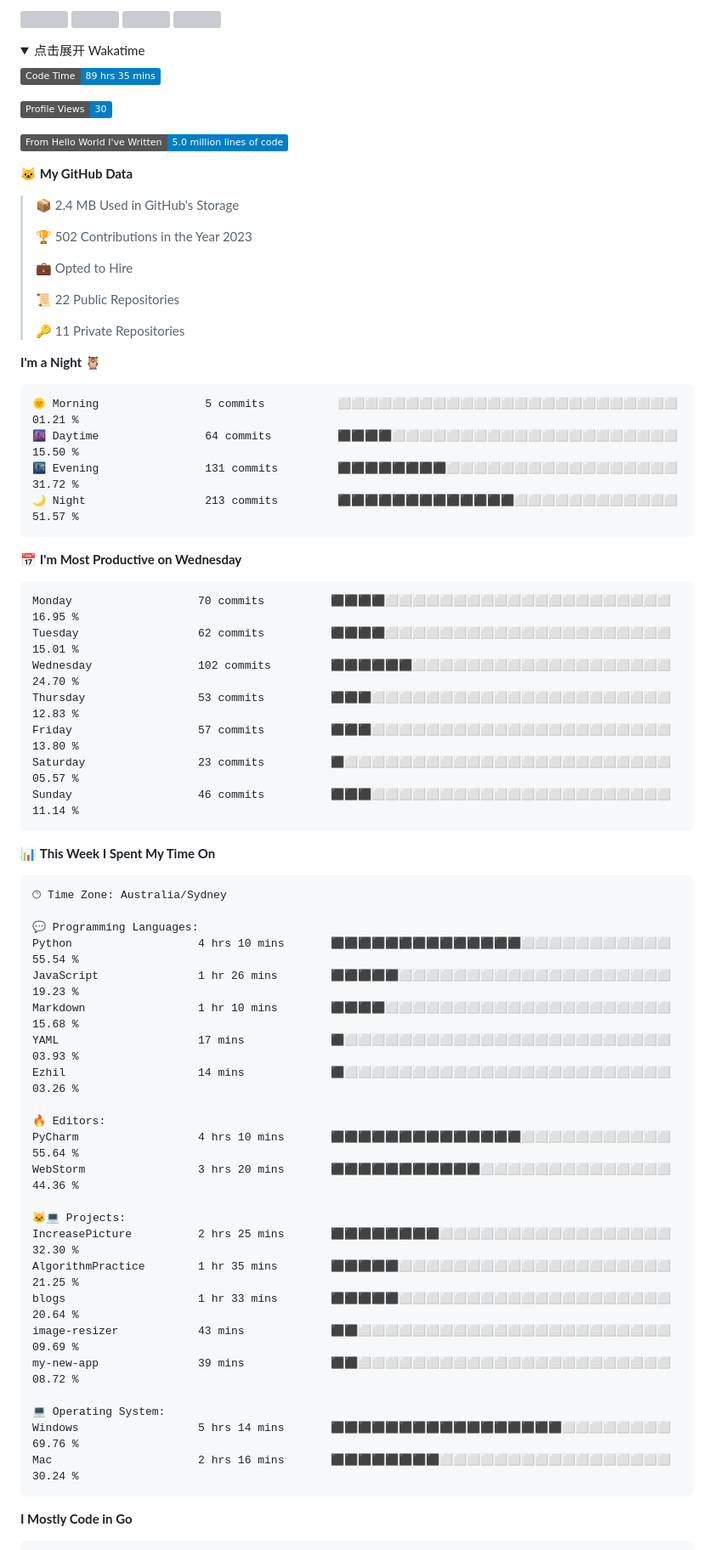
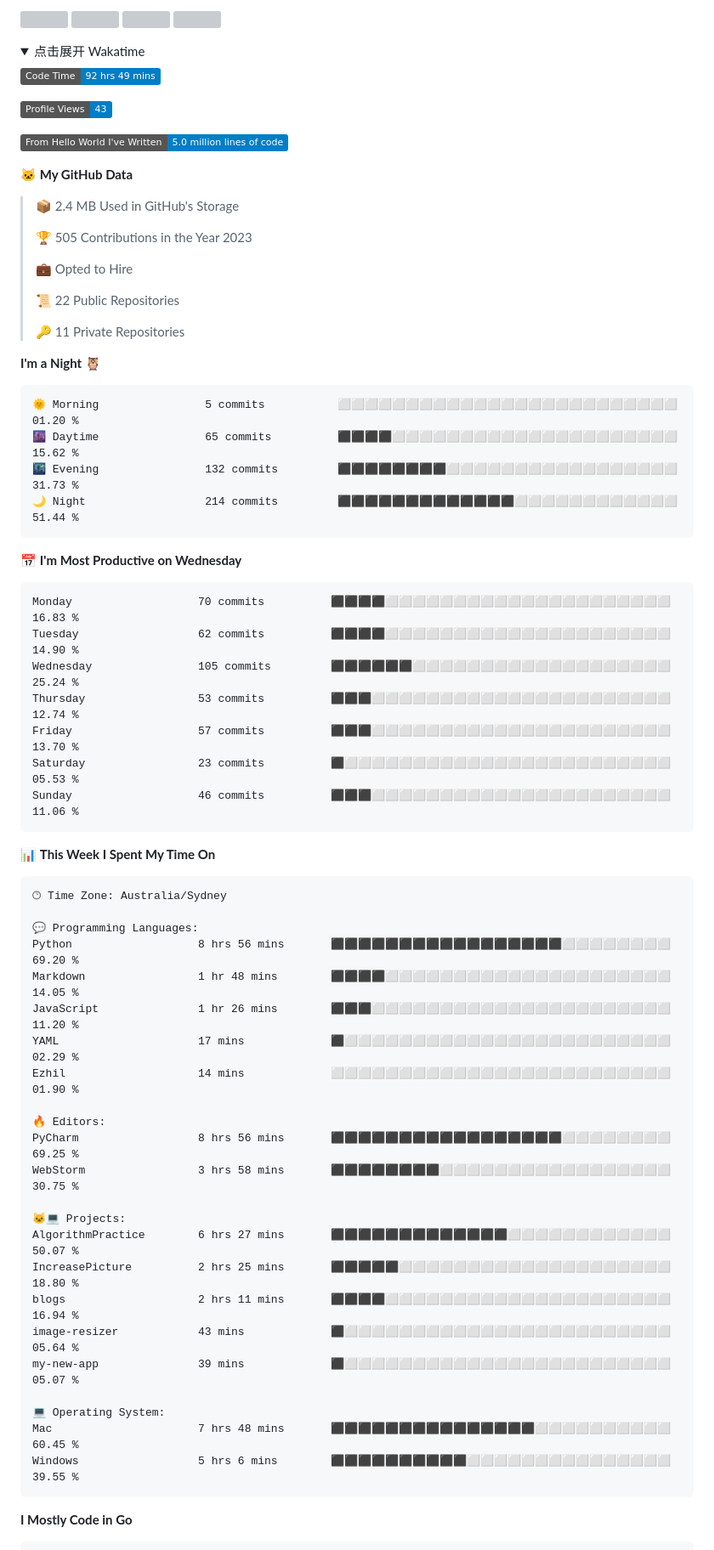
Before and after one commit to longsizhuo/longsizhuo, a Markdown page: README.md, the part around the change. Shown at 85% size. Rendered like a GitHub page; folded sections open; badges without logos; grey boxes are pictures that could not be loaded.

Commit message:
Updated with Dev Metrics

````diff
--- a/README.md
+++ b/README.md
@@ -46,9 +46,9 @@
 <summary>点击展开 Wakatime</summary>
 
 <!--START_SECTION:waka-->
-![Code Time](http://img.shields.io/badge/Code%20Time-89%20hrs%2035%20mins-blue)
+![Code Time](http://img.shields.io/badge/Code%20Time-92%20hrs%2049%20mins-blue)
 
-![Profile Views](http://img.shields.io/badge/Profile%20Views-30-blue)
+![Profile Views](http://img.shields.io/badge/Profile%20Views-43-blue)
 
 ![Lines of code](https://img.shields.io/badge/From%20Hello%20World%20I%27ve%20Written-5.0%20million%20lines%20of%20code-blue)
 
@@ -56,7 +56,7 @@
 
 > 📦 2.4 MB Used in GitHub's Storage
  >
-> 🏆 502 Contributions in the Year 2023
+> 🏆 505 Contributions in the Year 2023
  >
 > 💼 Opted to Hire
  >
@@ -67,21 +67,21 @@
 **I'm a Night 🦉**
 
 ```text
-🌞 Morning                5 commits           ⬜⬜⬜⬜⬜⬜⬜⬜⬜⬜⬜⬜⬜⬜⬜⬜⬜⬜⬜⬜⬜⬜⬜⬜⬜   01.21 %
-🌆 Daytime                64 commits          ⬛⬛⬛⬛⬜⬜⬜⬜⬜⬜⬜⬜⬜⬜⬜⬜⬜⬜⬜⬜⬜⬜⬜⬜⬜   15.50 %
-🌃 Evening                131 commits         ⬛⬛⬛⬛⬛⬛⬛⬛⬜⬜⬜⬜⬜⬜⬜⬜⬜⬜⬜⬜⬜⬜⬜⬜⬜   31.72 %
-🌙 Night                  213 commits         ⬛⬛⬛⬛⬛⬛⬛⬛⬛⬛⬛⬛⬛⬜⬜⬜⬜⬜⬜⬜⬜⬜⬜⬜⬜   51.57 %
+🌞 Morning                5 commits           ⬜⬜⬜⬜⬜⬜⬜⬜⬜⬜⬜⬜⬜⬜⬜⬜⬜⬜⬜⬜⬜⬜⬜⬜⬜   01.20 %
+🌆 Daytime                65 commits          ⬛⬛⬛⬛⬜⬜⬜⬜⬜⬜⬜⬜⬜⬜⬜⬜⬜⬜⬜⬜⬜⬜⬜⬜⬜   15.62 %
+🌃 Evening                132 commits         ⬛⬛⬛⬛⬛⬛⬛⬛⬜⬜⬜⬜⬜⬜⬜⬜⬜⬜⬜⬜⬜⬜⬜⬜⬜   31.73 %
+🌙 Night                  214 commits         ⬛⬛⬛⬛⬛⬛⬛⬛⬛⬛⬛⬛⬛⬜⬜⬜⬜⬜⬜⬜⬜⬜⬜⬜⬜   51.44 %
 ```
 📅 **I'm Most Productive on Wednesday**
 
 ```text
-Monday                   70 commits          ⬛⬛⬛⬛⬜⬜⬜⬜⬜⬜⬜⬜⬜⬜⬜⬜⬜⬜⬜⬜⬜⬜⬜⬜⬜   16.95 %
-Tuesday                  62 commits          ⬛⬛⬛⬛⬜⬜⬜⬜⬜⬜⬜⬜⬜⬜⬜⬜⬜⬜⬜⬜⬜⬜⬜⬜⬜   15.01 %
-Wednesday                102 commits         ⬛⬛⬛⬛⬛⬛⬜⬜⬜⬜⬜⬜⬜⬜⬜⬜⬜⬜⬜⬜⬜⬜⬜⬜⬜   24.70 %
-Thursday                 53 commits          ⬛⬛⬛⬜⬜⬜⬜⬜⬜⬜⬜⬜⬜⬜⬜⬜⬜⬜⬜⬜⬜⬜⬜⬜⬜   12.83 %
-Friday                   57 commits          ⬛⬛⬛⬜⬜⬜⬜⬜⬜⬜⬜⬜⬜⬜⬜⬜⬜⬜⬜⬜⬜⬜⬜⬜⬜   13.80 %
-Saturday                 23 commits          ⬛⬜⬜⬜⬜⬜⬜⬜⬜⬜⬜⬜⬜⬜⬜⬜⬜⬜⬜⬜⬜⬜⬜⬜⬜   05.57 %
-Sunday                   46 commits          ⬛⬛⬛⬜⬜⬜⬜⬜⬜⬜⬜⬜⬜⬜⬜⬜⬜⬜⬜⬜⬜⬜⬜⬜⬜   11.14 %
+Monday                   70 commits          ⬛⬛⬛⬛⬜⬜⬜⬜⬜⬜⬜⬜⬜⬜⬜⬜⬜⬜⬜⬜⬜⬜⬜⬜⬜   16.83 %
+Tuesday                  62 commits          ⬛⬛⬛⬛⬜⬜⬜⬜⬜⬜⬜⬜⬜⬜⬜⬜⬜⬜⬜⬜⬜⬜⬜⬜⬜   14.90 %
+Wednesday                105 commits         ⬛⬛⬛⬛⬛⬛⬜⬜⬜⬜⬜⬜⬜⬜⬜⬜⬜⬜⬜⬜⬜⬜⬜⬜⬜   25.24 %
+Thursday                 53 commits          ⬛⬛⬛⬜⬜⬜⬜⬜⬜⬜⬜⬜⬜⬜⬜⬜⬜⬜⬜⬜⬜⬜⬜⬜⬜   12.74 %
+Friday                   57 commits          ⬛⬛⬛⬜⬜⬜⬜⬜⬜⬜⬜⬜⬜⬜⬜⬜⬜⬜⬜⬜⬜⬜⬜⬜⬜   13.70 %
+Saturday                 23 commits          ⬛⬜⬜⬜⬜⬜⬜⬜⬜⬜⬜⬜⬜⬜⬜⬜⬜⬜⬜⬜⬜⬜⬜⬜⬜   05.53 %
+Sunday                   46 commits          ⬛⬛⬛⬜⬜⬜⬜⬜⬜⬜⬜⬜⬜⬜⬜⬜⬜⬜⬜⬜⬜⬜⬜⬜⬜   11.06 %
 ```
 
 
@@ -91,26 +91,26 @@ Sunday                   46 commits          ⬛⬛⬛⬜⬜⬜⬜⬜⬜⬜⬜
 🕑︎ Time Zone: Australia/Sydney
 
 💬 Programming Languages:
-Python                   4 hrs 10 mins       ⬛⬛⬛⬛⬛⬛⬛⬛⬛⬛⬛⬛⬛⬛⬜⬜⬜⬜⬜⬜⬜⬜⬜⬜⬜   55.54 %
-JavaScript               1 hr 26 mins        ⬛⬛⬛⬛⬛⬜⬜⬜⬜⬜⬜⬜⬜⬜⬜⬜⬜⬜⬜⬜⬜⬜⬜⬜⬜   19.23 %
-Markdown                 1 hr 10 mins        ⬛⬛⬛⬛⬜⬜⬜⬜⬜⬜⬜⬜⬜⬜⬜⬜⬜⬜⬜⬜⬜⬜⬜⬜⬜   15.68 %
-YAML                     17 mins             ⬛⬜⬜⬜⬜⬜⬜⬜⬜⬜⬜⬜⬜⬜⬜⬜⬜⬜⬜⬜⬜⬜⬜⬜⬜   03.93 %
-Ezhil                    14 mins             ⬛⬜⬜⬜⬜⬜⬜⬜⬜⬜⬜⬜⬜⬜⬜⬜⬜⬜⬜⬜⬜⬜⬜⬜⬜   03.26 %
+Python                   8 hrs 56 mins       ⬛⬛⬛⬛⬛⬛⬛⬛⬛⬛⬛⬛⬛⬛⬛⬛⬛⬜⬜⬜⬜⬜⬜⬜⬜   69.20 %
+Markdown                 1 hr 48 mins        ⬛⬛⬛⬛⬜⬜⬜⬜⬜⬜⬜⬜⬜⬜⬜⬜⬜⬜⬜⬜⬜⬜⬜⬜⬜   14.05 %
+JavaScript               1 hr 26 mins        ⬛⬛⬛⬜⬜⬜⬜⬜⬜⬜⬜⬜⬜⬜⬜⬜⬜⬜⬜⬜⬜⬜⬜⬜⬜   11.20 %
+YAML                     17 mins             ⬛⬜⬜⬜⬜⬜⬜⬜⬜⬜⬜⬜⬜⬜⬜⬜⬜⬜⬜⬜⬜⬜⬜⬜⬜   02.29 %
+Ezhil                    14 mins             ⬜⬜⬜⬜⬜⬜⬜⬜⬜⬜⬜⬜⬜⬜⬜⬜⬜⬜⬜⬜⬜⬜⬜⬜⬜   01.90 %
 
 🔥 Editors:
-PyCharm                  4 hrs 10 mins       ⬛⬛⬛⬛⬛⬛⬛⬛⬛⬛⬛⬛⬛⬛⬜⬜⬜⬜⬜⬜⬜⬜⬜⬜⬜   55.64 %
-WebStorm                 3 hrs 20 mins       ⬛⬛⬛⬛⬛⬛⬛⬛⬛⬛⬛⬜⬜⬜⬜⬜⬜⬜⬜⬜⬜⬜⬜⬜⬜   44.36 %
+PyCharm                  8 hrs 56 mins       ⬛⬛⬛⬛⬛⬛⬛⬛⬛⬛⬛⬛⬛⬛⬛⬛⬛⬜⬜⬜⬜⬜⬜⬜⬜   69.25 %
+WebStorm                 3 hrs 58 mins       ⬛⬛⬛⬛⬛⬛⬛⬛⬜⬜⬜⬜⬜⬜⬜⬜⬜⬜⬜⬜⬜⬜⬜⬜⬜   30.75 %
 
 🐱‍💻 Projects:
-IncreasePicture          2 hrs 25 mins       ⬛⬛⬛⬛⬛⬛⬛⬛⬜⬜⬜⬜⬜⬜⬜⬜⬜⬜⬜⬜⬜⬜⬜⬜⬜   32.30 %
-AlgorithmPractice        1 hr 35 mins        ⬛⬛⬛⬛⬛⬜⬜⬜⬜⬜⬜⬜⬜⬜⬜⬜⬜⬜⬜⬜⬜⬜⬜⬜⬜   21.25 %
-blogs                    1 hr 33 mins        ⬛⬛⬛⬛⬛⬜⬜⬜⬜⬜⬜⬜⬜⬜⬜⬜⬜⬜⬜⬜⬜⬜⬜⬜⬜   20.64 %
-image-resizer            43 mins             ⬛⬛⬜⬜⬜⬜⬜⬜⬜⬜⬜⬜⬜⬜⬜⬜⬜⬜⬜⬜⬜⬜⬜⬜⬜   09.69 %
-my-new-app               39 mins             ⬛⬛⬜⬜⬜⬜⬜⬜⬜⬜⬜⬜⬜⬜⬜⬜⬜⬜⬜⬜⬜⬜⬜⬜⬜   08.72 %
+AlgorithmPractice        6 hrs 27 mins       ⬛⬛⬛⬛⬛⬛⬛⬛⬛⬛⬛⬛⬛⬜⬜⬜⬜⬜⬜⬜⬜⬜⬜⬜⬜   50.07 %
+IncreasePicture          2 hrs 25 mins       ⬛⬛⬛⬛⬛⬜⬜⬜⬜⬜⬜⬜⬜⬜⬜⬜⬜⬜⬜⬜⬜⬜⬜⬜⬜   18.80 %
+blogs                    2 hrs 11 mins       ⬛⬛⬛⬛⬜⬜⬜⬜⬜⬜⬜⬜⬜⬜⬜⬜⬜⬜⬜⬜⬜⬜⬜⬜⬜   16.94 %
+image-resizer            43 mins             ⬛⬜⬜⬜⬜⬜⬜⬜⬜⬜⬜⬜⬜⬜⬜⬜⬜⬜⬜⬜⬜⬜⬜⬜⬜   05.64 %
+my-new-app               39 mins             ⬛⬜⬜⬜⬜⬜⬜⬜⬜⬜⬜⬜⬜⬜⬜⬜⬜⬜⬜⬜⬜⬜⬜⬜⬜   05.07 %
 
 💻 Operating System:
-Windows                  5 hrs 14 mins       ⬛⬛⬛⬛⬛⬛⬛⬛⬛⬛⬛⬛⬛⬛⬛⬛⬛⬜⬜⬜⬜⬜⬜⬜⬜   69.76 %
-Mac                      2 hrs 16 mins       ⬛⬛⬛⬛⬛⬛⬛⬛⬜⬜⬜⬜⬜⬜⬜⬜⬜⬜⬜⬜⬜⬜⬜⬜⬜   30.24 %
+Mac                      7 hrs 48 mins       ⬛⬛⬛⬛⬛⬛⬛⬛⬛⬛⬛⬛⬛⬛⬛⬜⬜⬜⬜⬜⬜⬜⬜⬜⬜   60.45 %
+Windows                  5 hrs 6 mins        ⬛⬛⬛⬛⬛⬛⬛⬛⬛⬛⬜⬜⬜⬜⬜⬜⬜⬜⬜⬜⬜⬜⬜⬜⬜   39.55 %
 ```
 
 **I Mostly Code in Go**
````
Also changed, not shown: assets/bar_graph.png.
